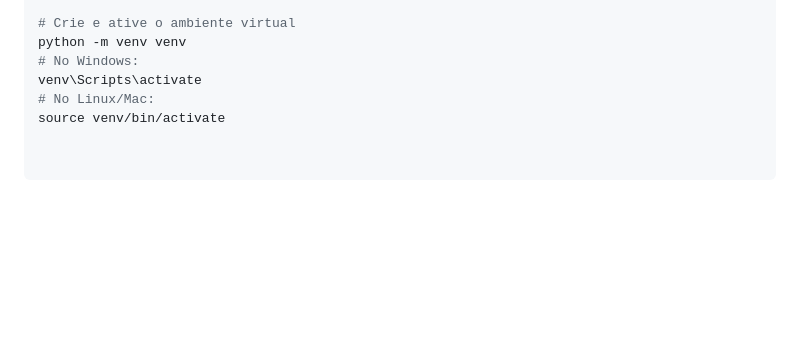
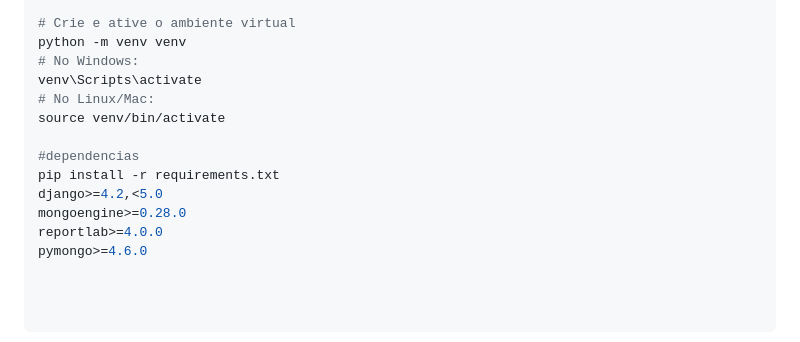
Before and after one commit to Alexandre-Paulo-Silva/DeskFlow, a Markdown page: README.md, the part around the change. Rendered like a GitHub page; blank space fills up the shorter version.

Commit message:
Update README with dependencies installation instructions
Added dependencies section with required packages.

```diff
--- a/README.md
+++ b/README.md
@@ -61,3 +61,10 @@ python -m venv venv
 venv\Scripts\activate
 # No Linux/Mac:
 source venv/bin/activate
+
+#dependencias
+pip install -r requirements.txt
+django>=4.2,<5.0
+mongoengine>=0.28.0
+reportlab>=4.0.0
+pymongo>=4.6.0
```
